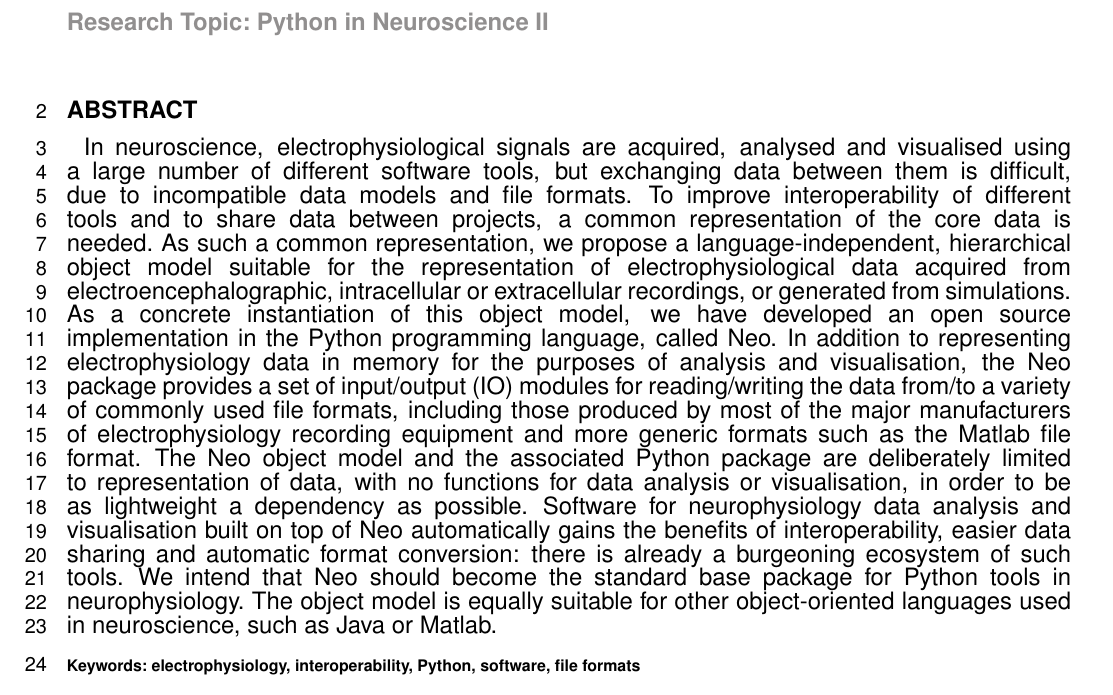
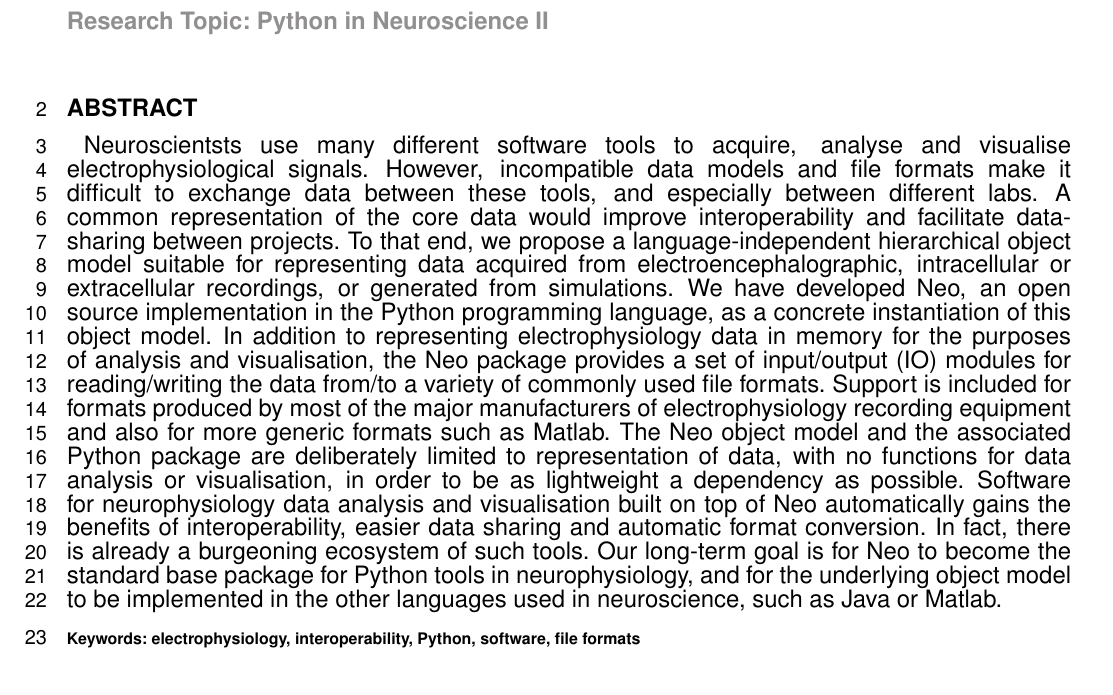
Before and after one commit to samuelgarcia/neo-paper-2013, a LaTeX document (neo_paper_2013.tex): part of page 1 of 16, cut so that both start at the same text. Compiled offline with pdfLaTeX.

Commit message:
rewording all sentences in abstract to improve readability --Chris

```diff
--- a/neo_paper_2013.tex
+++ b/neo_paper_2013.tex
@@ -92,14 +92,17 @@ $^{6}$University of California, Berkeley, CA, USA}
 \begin{abstract}
 % Frontiers guidelines: "As a primary goal, the abstract should render the general significance and conceptual advance of the work clearly accessible to a broad readership. References should not be cited in the abstract." "Maximum length 2000 characters".
 
-In neuroscience, electrophysiological signals are acquired, analysed and visualised using a large number of different software tools, but exchanging data between them is difficult, due to incompatible data models and file formats.
-To improve interoperability of different tools and to share data between projects, a common representation of the core data is needed.
-As such a common representation, we propose a language-independent, hierarchical object model suitable for the representation of electrophysiological data acquired from electroencephalographic, intracellular or extracellular recordings, or generated from simulations.
-As a concrete instantiation of this object model, we have developed an open source implementation in the Python programming language, called Neo.
-In addition to representing electrophysiology data in memory for the purposes of analysis and visualisation, the Neo package provides a set of input/output (IO) modules for reading/writing the data from/to a variety of commonly used file formats, including those produced by most of the major manufacturers of electrophysiology recording equipment and more generic formats such as the Matlab file format.
+Neuroscientsts use many different software tools to acquire, analyse and visualise electrophysiological signals.
+However, incompatible data models and file formats make it difficult to exchange data between these tools, and especially between different labs.
+A common representation of the core data would improve interoperability and facilitate data-sharing between projects.
+To that end, we propose a language-independent hierarchical object model suitable for representing data acquired from electroencephalographic, intracellular or extracellular recordings, or generated from simulations.
+We have developed Neo, an open source implementation in the Python programming language, as a concrete instantiation of this object model.
+In addition to representing electrophysiology data in memory for the purposes of analysis and visualisation, the Neo package provides a set of input/output (IO) modules for reading/writing the data from/to a variety of commonly used file formats.
+Support is included for formats produced by most of the major manufacturers of electrophysiology recording equipment and also for more generic formats such as Matlab.
 The Neo object model and the associated Python package are deliberately limited to representation of data, with no functions for data analysis or visualisation, in order to be as lightweight a dependency as possible.
-Software for neurophysiology data analysis and visualisation built on top of Neo automatically gains the benefits of interoperability, easier data sharing and automatic format conversion: there is already a burgeoning ecosystem of such tools.
-We intend that Neo should become the standard base package for Python tools in neurophysiology. The object model is equally suitable for other object-oriented languages used in neuroscience, such as Java or Matlab.
+Software for neurophysiology data analysis and visualisation built on top of Neo automatically gains the benefits of interoperability, easier data sharing and automatic format conversion.
+In fact, there is already a burgeoning ecosystem of such tools.
+Our long-term goal is for Neo to become the standard base package for Python tools in neurophysiology, and for the underlying object model to be implemented in the other languages used in neuroscience, such as Java or Matlab.
 
 \tiny
  \keyFont{ \section{Keywords:} electrophysiology, interoperability, Python, software, file formats} % minimum 5, maximum 8 keywords
```
